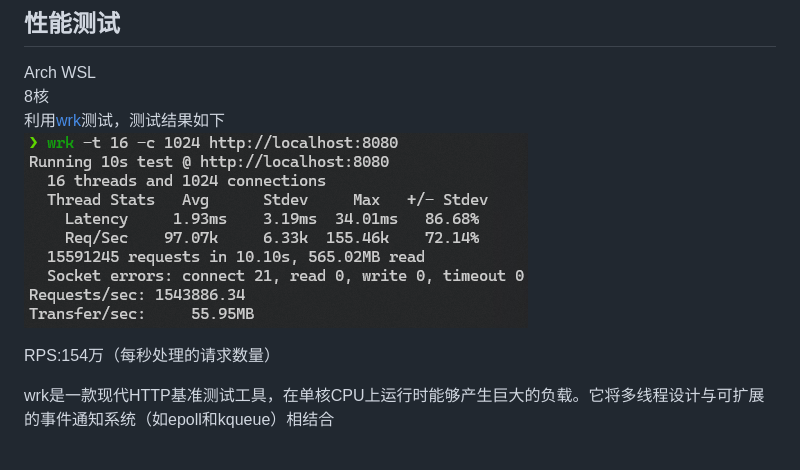
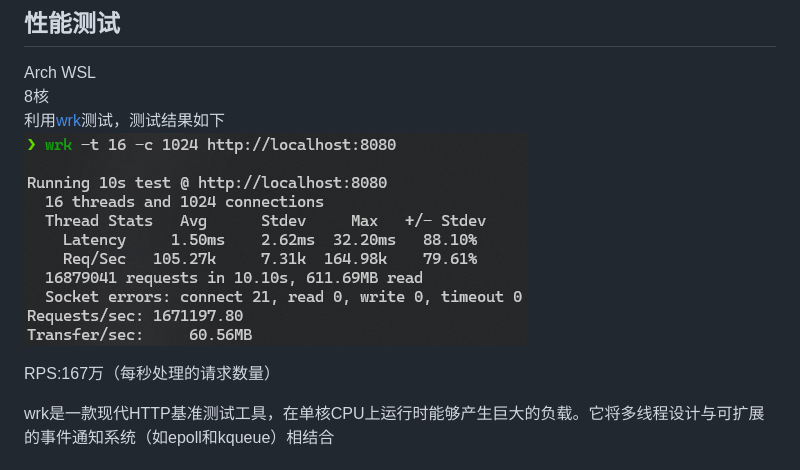
Before and after one commit to AomaYple/webServer, a Markdown page: README.md, the part around the change. Rendered like a GitHub page; pictures changed too: show/test.png.

Commit message:
更新测试结果

```diff
--- a/README.md
+++ b/README.md
@@ -84,7 +84,7 @@ Arch WSL
 利用[wrk](https://github.com/wg/wrk)测试，测试结果如下
 ![image](show/test.png)
 
-RPS:154万（每秒处理的请求数量）
+RPS:167万（每秒处理的请求数量）
 
 wrk是一款现代HTTP基准测试工具，在单核CPU上运行时能够产生巨大的负载。它将多线程设计与可扩展的事件通知系统（如epoll和kqueue）相结合
 
```
